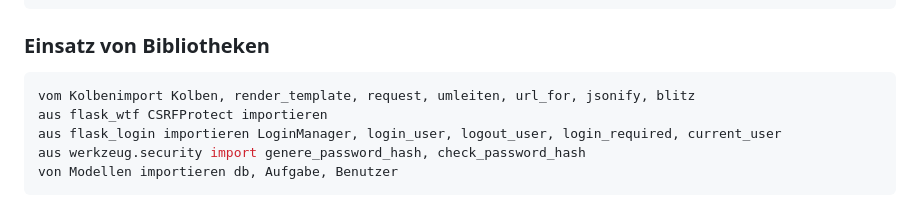
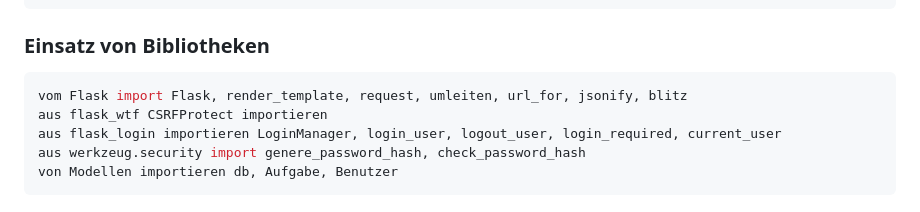
Before and after one commit to Tim10022023/ToDoListPythonProject, a Markdown page: README.md, the part around the change. GitHub-like rendering.

````diff
--- a/README.md
+++ b/README.md
@@ -48,7 +48,7 @@ users = User.query.all ()
 ```
 ### Einsatz von Bibliotheken
 ```Python
-vom Kolbenimport Kolben, render_template, request, umleiten, url_for, jsonify, blitz
+vom Flask import Flask, render_template, request, umleiten, url_for, jsonify, blitz
 aus flask_wtf CSRFProtect importieren
 aus flask_login importieren LoginManager, login_user, logout_user, login_required, current_user
 aus werkzeug.security import genere_password_hash, check_password_hash
````
